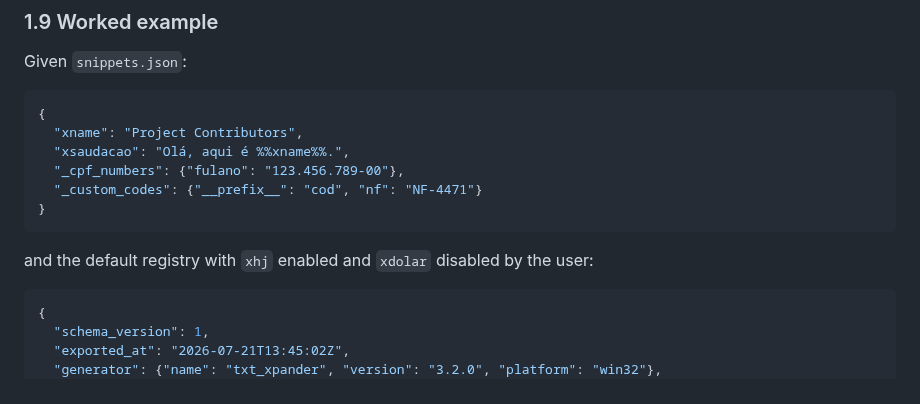
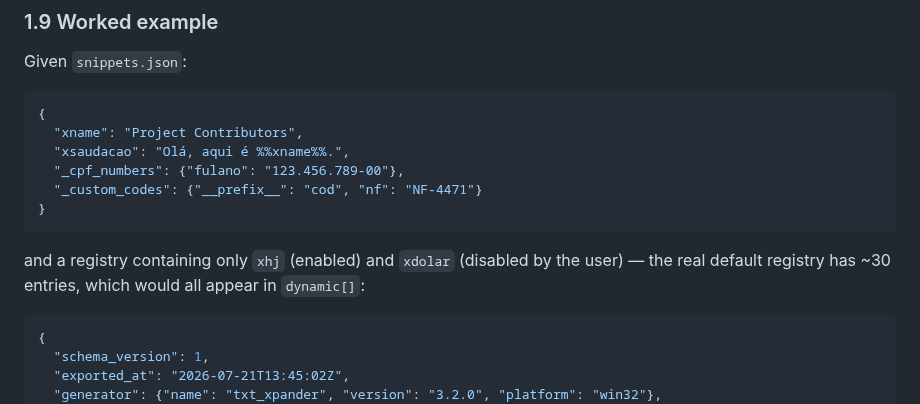
Before and after one commit to rteoo/sniptype, a Markdown page: source/docs/sync-design.md, the part around the change. Rendered like a GitHub page.

Commit message:
docs(sync): scope the worked example registry to its two entries
The example claimed to use the default registry while showing a single
dynamic[] row; the real default registry has ~30 entries that would all
appear in the bundle.

````diff
--- a/source/docs/sync-design.md
+++ b/source/docs/sync-design.md
@@ -310,7 +310,7 @@ Given `snippets.json`:
 }
 ```
 
-and the default registry with `xhj` enabled and `xdolar` disabled by the user:
+and a registry containing only `xhj` (enabled) and `xdolar` (disabled by the user) — the real default registry has ~30 entries, which would all appear in `dynamic[]`:
 
 ```json
 {
````
